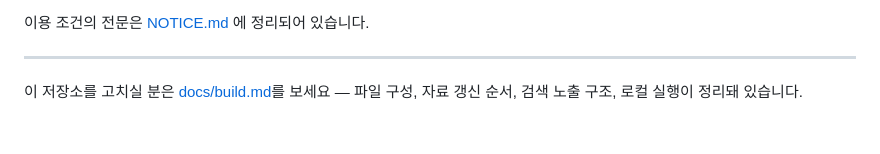
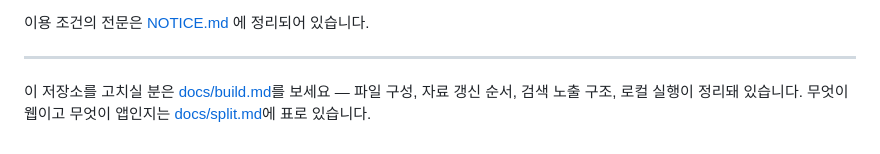
Before and after one commit to Mangom72/Direct-mogo, a Markdown page: README.md, the part around the change. Rendered like a GitHub page.

```diff
--- a/README.md
+++ b/README.md
@@ -129,4 +129,5 @@ https://mangom72.github.io/Direct-mogo/s/
 ---
 
 이 저장소를 고치실 분은 [docs/build.md](docs/build.md)를 보세요 — 파일 구성, 자료
-갱신 순서, 검색 노출 구조, 로컬 실행이 정리돼 있습니다.
+갱신 순서, 검색 노출 구조, 로컬 실행이 정리돼 있습니다. 무엇이 웹이고 무엇이
+앱인지는 [docs/split.md](docs/split.md)에 표로 있습니다.
```
Also changed, not shown: docs/build.md (+1 -0 lines), docs/split.md (added, +144 -0 lines).
